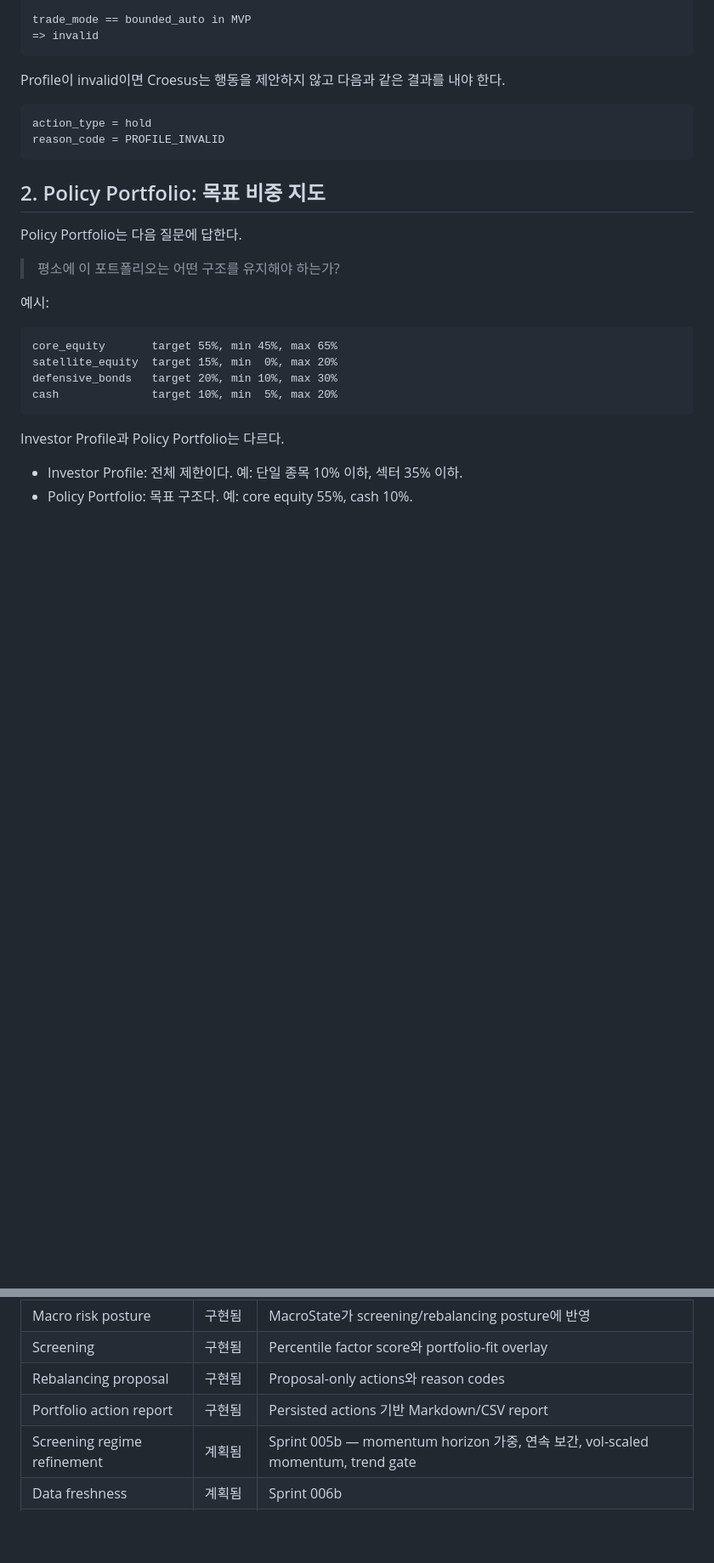
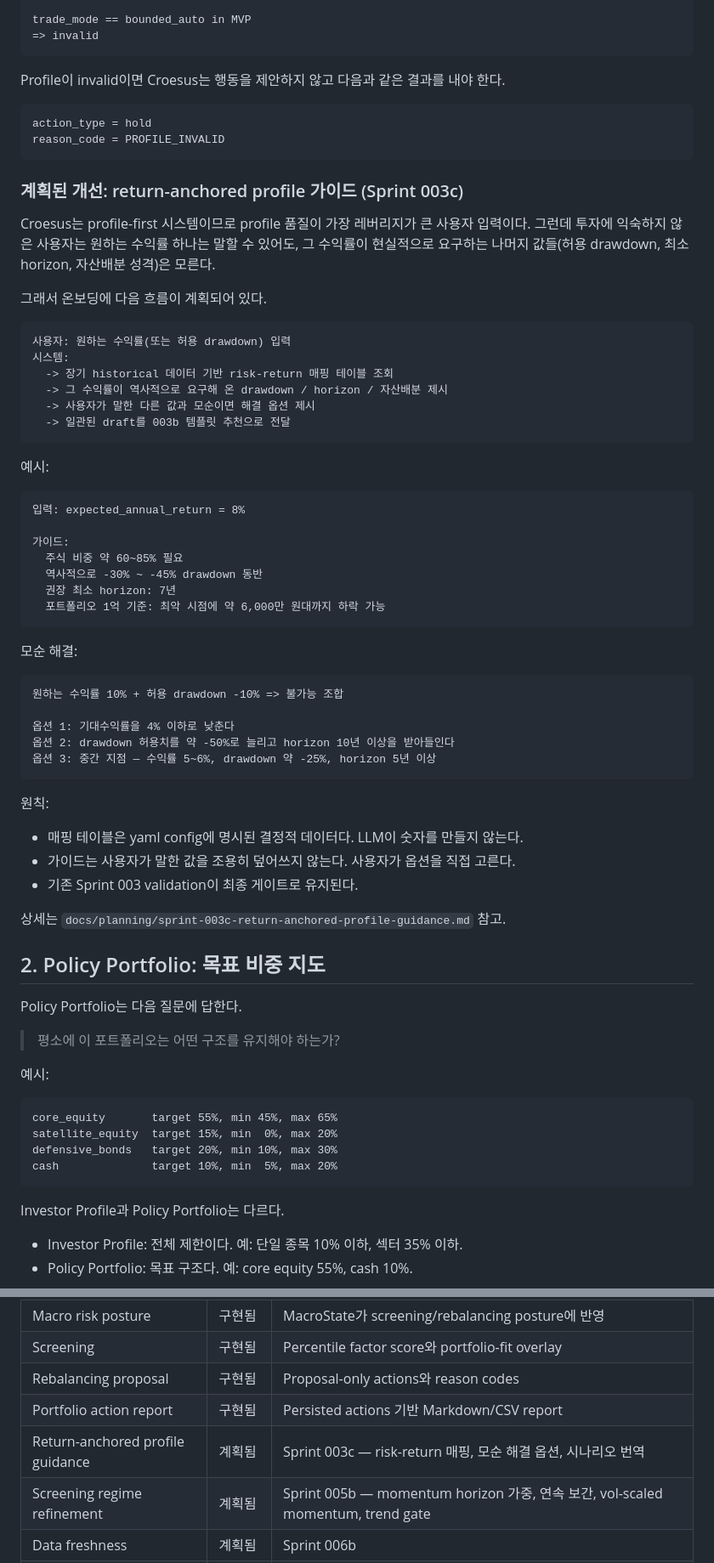
Before and after one commit to james20140802/croesus, a Markdown page: docs/architecture/portfolio-risk-management-operating-model.md, 2 parts joined by grey strips. Shown at 85% size. Drawn GitHub-style; blank space fills up the shorter version.

Commit message:
📝 docs: add return-anchored profile guidance plan to operating model
Co-Authored-By: Claude Fable 5 <noreply@anthropic.com>

````diff
--- a/docs/architecture/portfolio-risk-management-operating-model.md
+++ b/docs/architecture/portfolio-risk-management-operating-model.md
@@ -826,6 +826,51 @@ Profile이 invalid이면 Croesus는 행동을 제안하지 않고 다음과 같
 action_type = hold
 reason_code = PROFILE_INVALID
 ```
+
+### 계획된 개선: return-anchored profile 가이드 (Sprint 003c)
+
+Croesus는 profile-first 시스템이므로 profile 품질이 가장 레버리지가 큰 사용자 입력이다. 그런데 투자에 익숙하지 않은 사용자는 원하는 수익률 하나는 말할 수 있어도, 그 수익률이 현실적으로 요구하는 나머지 값들(허용 drawdown, 최소 horizon, 자산배분 성격)은 모른다.
+
+그래서 온보딩에 다음 흐름이 계획되어 있다.
+
+```text
+사용자: 원하는 수익률(또는 허용 drawdown) 입력
+시스템:
+  -> 장기 historical 데이터 기반 risk-return 매핑 테이블 조회
+  -> 그 수익률이 역사적으로 요구해 온 drawdown / horizon / 자산배분 제시
+  -> 사용자가 말한 다른 값과 모순이면 해결 옵션 제시
+  -> 일관된 draft를 003b 템플릿 추천으로 전달
+```
+
+예시:
+
+```text
+입력: expected_annual_return = 8%
+
+가이드:
+  주식 비중 약 60~85% 필요
+  역사적으로 -30% ~ -45% drawdown 동반
+  권장 최소 horizon: 7년
+  포트폴리오 1억 기준: 최악 시점에 약 6,000만 원대까지 하락 가능
+```
+
+모순 해결:
+
+```text
+원하는 수익률 10% + 허용 drawdown -10% => 불가능 조합
+
+옵션 1: 기대수익률을 4% 이하로 낮춘다
+옵션 2: drawdown 허용치를 약 -50%로 늘리고 horizon 10년 이상을 받아들인다
+옵션 3: 중간 지점 — 수익률 5~6%, drawdown 약 -25%, horizon 5년 이상
+```
+
+원칙:
+
+- 매핑 테이블은 yaml config에 명시된 결정적 데이터다. LLM이 숫자를 만들지 않는다.
+- 가이드는 사용자가 말한 값을 조용히 덮어쓰지 않는다. 사용자가 옵션을 직접 고른다.
+- 기존 Sprint 003 validation이 최종 게이트로 유지된다.
+
+상세는 `docs/planning/sprint-003c-return-anchored-profile-guidance.md` 참고.
 
 ## 2. Policy Portfolio: 목표 비중 지도
 
@@ -1669,6 +1714,7 @@ flowchart TD
 | Screening | 구현됨 | Percentile factor score와 portfolio-fit overlay |
 | Rebalancing proposal | 구현됨 | Proposal-only actions와 reason codes |
 | Portfolio action report | 구현됨 | Persisted actions 기반 Markdown/CSV report |
+| Return-anchored profile guidance | 계획됨 | Sprint 003c — risk-return 매핑, 모순 해결 옵션, 시나리오 번역 |
 | Screening regime refinement | 계획됨 | Sprint 005b — momentum horizon 가중, 연속 보간, vol-scaled momentum, trend gate |
 | Data freshness | 계획됨 | Sprint 006b |
 | Transaction ledger | 계획됨 | Sprint 006c |
````
